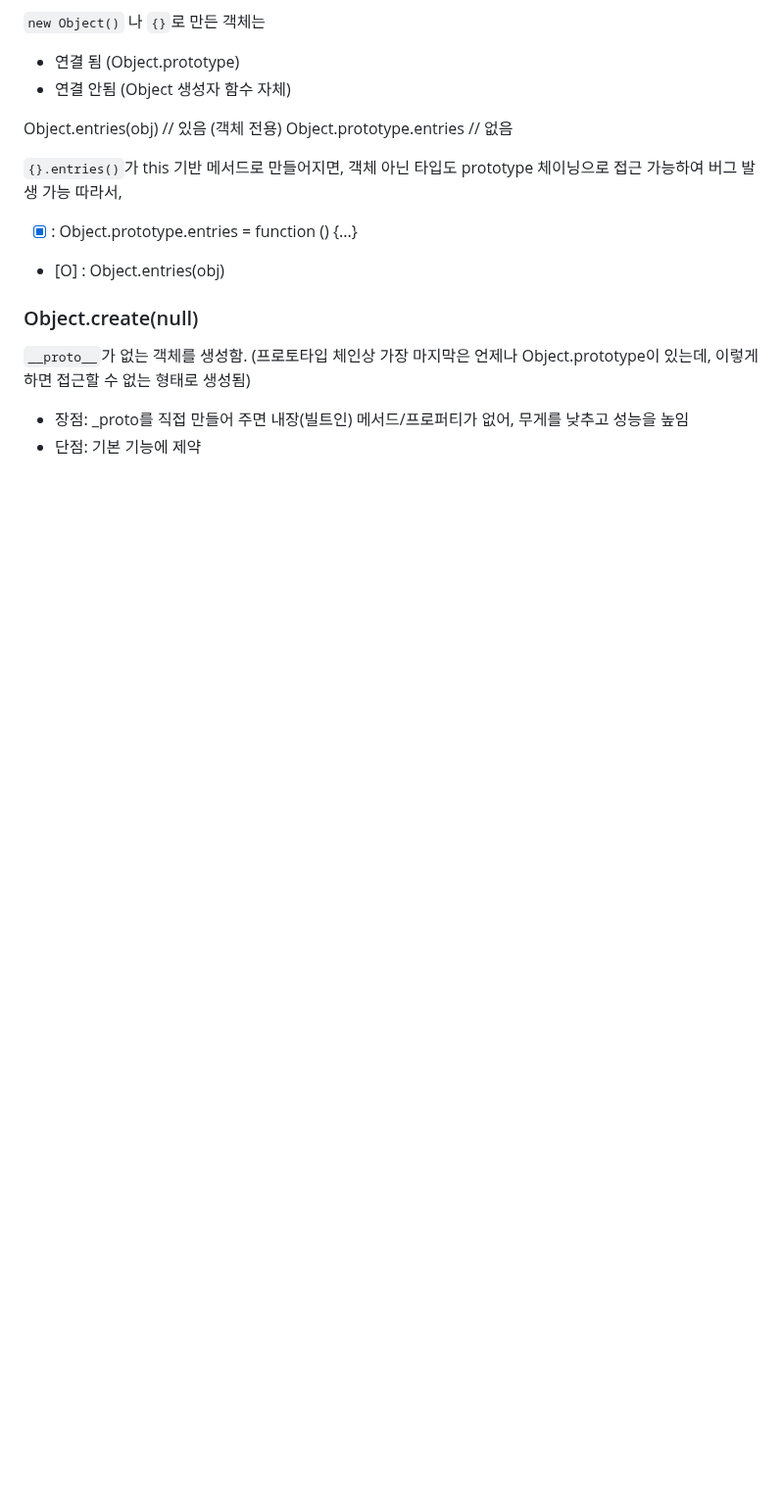
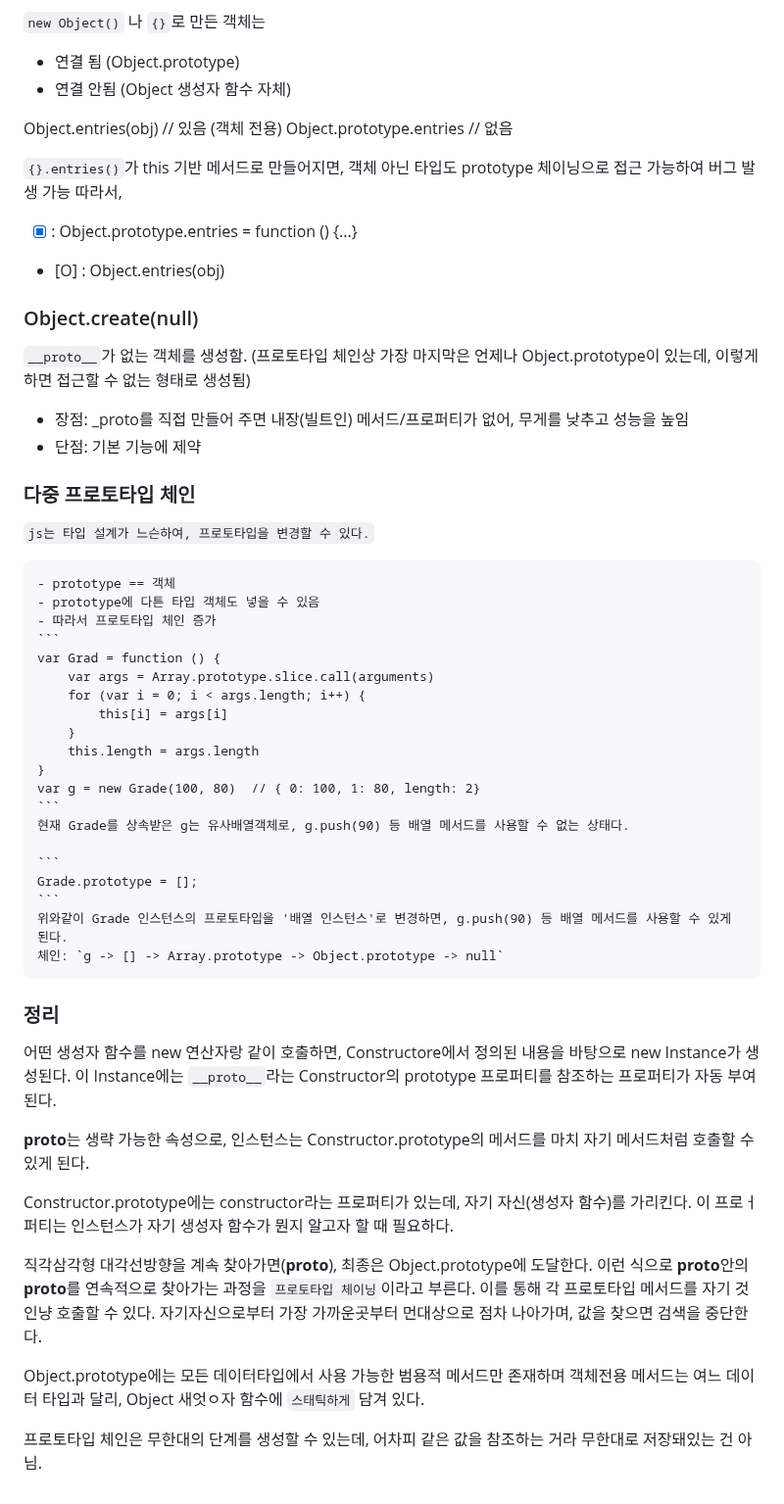
Before and after one commit to mooyah5/memo, a Markdown page: js/[프로토타입]/README.md, the part around the change. Shown at 98% size. GitHub-like rendering; blank space fills up the shorter version.

Commit message:
feat: 프로토타입2

````diff
--- a/js/[프로토타입]/README.md
+++ b/js/[프로토타입]/README.md
@@ -90,3 +90,49 @@ Object.prototype.entries // 없음
 
 -   장점: \_proto를 직접 만들어 주면 내장(빌트인) 메서드/프로퍼티가 없어, 무게를 낮추고 성능을 높임
 -   단점: 기본 기능에 제약
+
+### 다중 프로토타입 체인
+
+`js는 타입 설계가 느슨하여, 프로토타입을 변경할 수 있다.`
+
+    - prototype == 객체
+    - prototype에 다튼 타입 객체도 넣을 수 있음
+    - 따라서 프로토타입 체인 증가
+    ```
+    var Grad = function () {
+        var args = Array.prototype.slice.call(arguments)
+        for (var i = 0; i < args.length; i++) {
+            this[i] = args[i]
+        }
+        this.length = args.length
+    }
+    var g = new Grade(100, 80)  // { 0: 100, 1: 80, length: 2}
+    ```
+    현재 Grade를 상속받은 g는 유사배열객체로, g.push(90) 등 배열 메서드를 사용할 수 없는 상태다.
+
+    ```
+    Grade.prototype = [];
+    ```
+    위와같이 Grade 인스턴스의 프로토타입을 '배열 인스턴스'로 변경하면, g.push(90) 등 배열 메서드를 사용할 수 있게 된다.
+    체인: `g -> [] -> Array.prototype -> Object.prototype -> null`
+
+### 정리
+
+어떤 생성자 함수를 new 연산자랑 같이 호출하면,
+Constructore에서 정의된 내용을 바탕으로 new Instance가 생성된다.
+이 Instance에는 `__proto__`라는 Constructor의 prototype 프로퍼티를 참조하는 프로퍼티가 자동 부여된다.
+
+**proto**는 생략 가능한 속성으로, 인스턴스는 Constructor.prototype의 메서드를 마치 자기 메서드처럼 호출할 수 있게 된다.
+
+Constructor.prototype에는 constructor라는 프로퍼티가 있는데, 자기 자신(생성자 함수)를 가리킨다.
+이 프로ㅓ퍼티는 인스턴스가 자기 생성자 함수가 뭔지 알고자 할 때 필요하다.
+
+직각삼각형 대각선방향을 계속 찾아가면(**proto**), 최종은 Object.prototype에 도달한다.
+이런 식으로 **proto**안의 **proto**를 연속적으로 찾아가는 과정을 `프로토타입 체이닝`이라고 부른다.
+이를 통해 각 프로토타입 메서드를 자기 것인냥 호출할 수 있다.
+자기자신으로부터 가장 가까운곳부터 먼대상으로 점차 나아가며, 값을 찾으면 검색을 중단한다.
+
+Object.prototype에는 모든 데이터타입에서 사용 가능한 범용적 메서드만 존재하며
+객체전용 메서드는 여느 데이터 타입과 달리, Object 새엇ㅇ자 함수에 `스태틱하게` 담겨 있다.
+
+프로토타입 체인은 무한대의 단계를 생성할 수 있는데, 어차피 같은 값을 참조하는 거라 무한대로 저장돼있는 건 아님.
````
